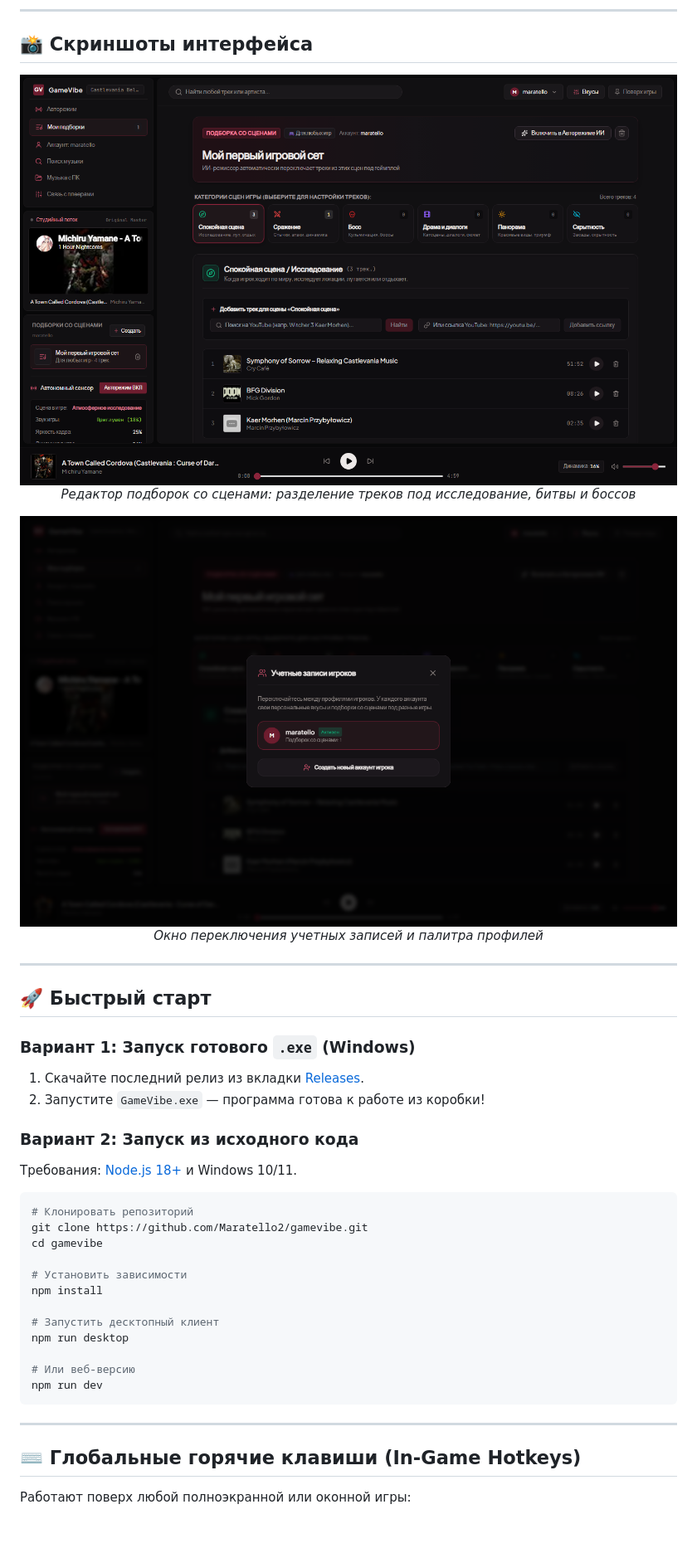
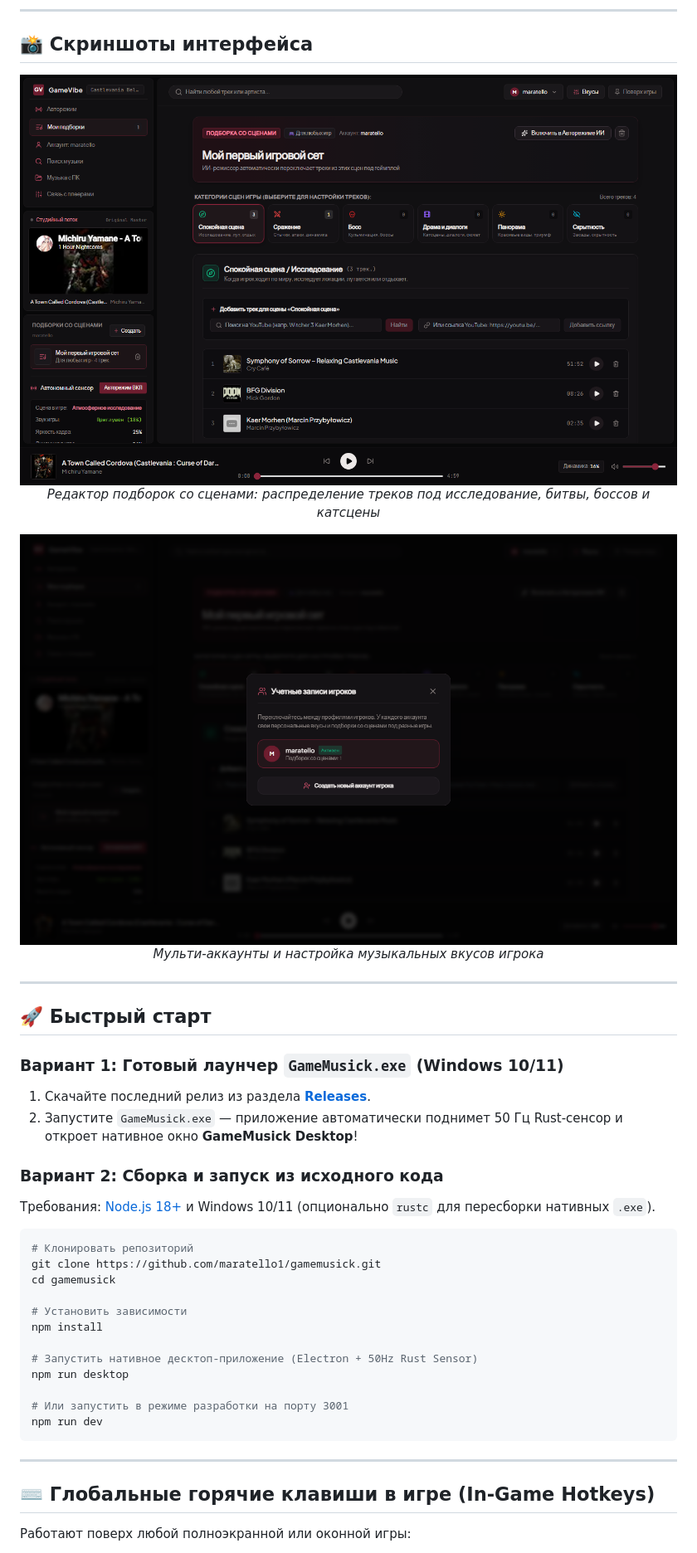
Before and after one commit to maratello1/gamemusick, a Markdown page: README.md, the part around one of its changes. Shown at 83% size. Rendered like a GitHub page; blank space fills up the shorter version.

````diff
--- a/README.md
+++ b/README.md
@@ -63,43 +63,43 @@
 ## 📸 Скриншоты интерфейса
 
 <div align="center">
-  <img src="docs/screenshots/desktop-scene-playlists.png" alt="Scene-Based Playlists Editor" width="100%" style="border-radius: 8px; margin-bottom: 12px;" />
-  <p><em>Редактор подборок со сценами: разделение треков под исследование, битвы и боссов</em></p>
+  <img src="docs/screenshots/desktop-scene-playlists.png" alt="Scene-Based Playlists Editor" width="100%" style="border-radius: 10px; margin-bottom: 12px;" />
+  <p><em>Редактор подборок со сценами: распределение треков под исследование, битвы, боссов и катсцены</em></p>
 </div>
 
 <div align="center">
-  <img src="docs/screenshots/desktop-account-modal.png" alt="Multi-Account Switcher" width="100%" style="border-radius: 8px; margin-bottom: 12px;" />
-  <p><em>Окно переключения учетных записей и палитра профилей</em></p>
+  <img src="docs/screenshots/desktop-account-modal.png" alt="Multi-Account Switcher" width="100%" style="border-radius: 10px; margin-bottom: 12px;" />
+  <p><em>Мульти-аккаунты и настройка музыкальных вкусов игрока</em></p>
 </div>
 
 ---
 
 ## 🚀 Быстрый старт
 
-### Вариант 1: Запуск готового `.exe` (Windows)
-1. Скачайте последний релиз из вкладки [Releases](https://github.com/Maratello2/gamevibe/releases).
-2. Запустите `GameVibe.exe` — программа готова к работе из коробки!
+### Вариант 1: Готовый лаунчер `GameMusick.exe` (Windows 10/11)
+1. Скачайте последний релиз из раздела [**Releases**](https://github.com/maratello1/gamemusick/releases).
+2. Запустите `GameMusick.exe` — приложение автоматически поднимет 50 Гц Rust-сенсор и откроет нативное окно **GameMusick Desktop**!
 
-### Вариант 2: Запуск из исходного кода
-Требования: [Node.js 18+](https://nodejs.org/) и Windows 10/11.
+### Вариант 2: Сборка и запуск из исходного кода
+Требования: [Node.js 18+](https://nodejs.org/) и Windows 10/11 (опционально `rustc` для пересборки нативных `.exe`).
 
 ```bash
 # Клонировать репозиторий
-git clone https://github.com/Maratello2/gamevibe.git
-cd gamevibe
+git clone https://github.com/maratello1/gamemusick.git
+cd gamemusick
 
 # Установить зависимости
 npm install
 
-# Запустить десктопный клиент
+# Запустить нативное десктоп-приложение (Electron + 50Hz Rust Sensor)
 npm run desktop
 
-# Или веб-версию
+# Или запустить в режиме разработки на порту 3001
 npm run dev
 ```
 
 ---
 
-## ⌨️ Глобальные горячие клавиши (In-Game Hotkeys)
+## ⌨️ Глобальные горячие клавиши в игре (In-Game Hotkeys)
 
 Работают поверх любой полноэкранной или оконной игры:
````
Also changed, not shown: other parts of README.md (+50 -56 lines), public/banner.png, public/icon.png, 11 other files.
